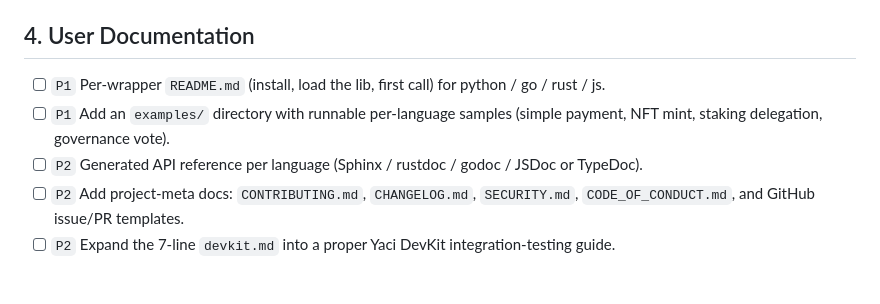
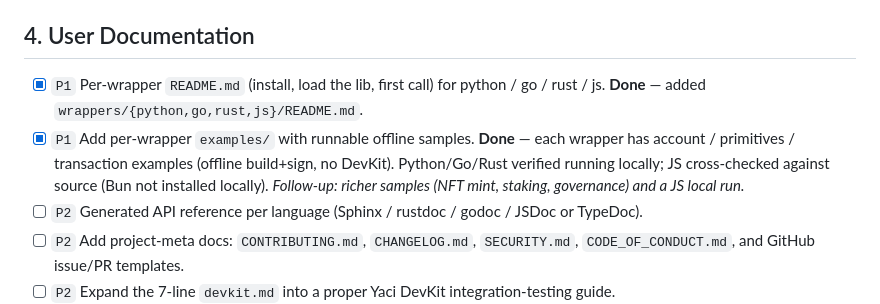
Before and after one commit to bloxbean/cardano-client-bindings, a Markdown page: TODO.md, the part around the change. Rendered like a GitHub page; blank space fills up the shorter version.

Commit message:
Check off per-wrapper README/examples in TODO
Co-Authored-By: Claude Opus 4.8 (1M context) <noreply@anthropic.com>

```diff
--- a/TODO.md
+++ b/TODO.md
@@ -50,8 +50,8 @@ but there is no standalone "C wrapper" product.
 
 ## 4. User Documentation
 
-- [ ] `P1` Per-wrapper `README.md` (install, load the lib, first call) for python / go / rust / js.
-- [ ] `P1` Add an `examples/` directory with runnable per-language samples (simple payment, NFT mint, staking delegation, governance vote).
+- [x] `P1` Per-wrapper `README.md` (install, load the lib, first call) for python / go / rust / js. **Done** — added `wrappers/{python,go,rust,js}/README.md`.
+- [x] `P1` Add per-wrapper `examples/` with runnable offline samples. **Done** — each wrapper has account / primitives / transaction examples (offline build+sign, no DevKit). Python/Go/Rust verified running locally; JS cross-checked against source (Bun not installed locally). _Follow-up: richer samples (NFT mint, staking, governance) and a JS local run._
 - [ ] `P2` Generated API reference per language (Sphinx / rustdoc / godoc / JSDoc or TypeDoc).
 - [ ] `P2` Add project-meta docs: `CONTRIBUTING.md`, `CHANGELOG.md`, `SECURITY.md`, `CODE_OF_CONDUCT.md`, and GitHub issue/PR templates.
 - [ ] `P2` Expand the 7-line `devkit.md` into a proper Yaci DevKit integration-testing guide.
```
